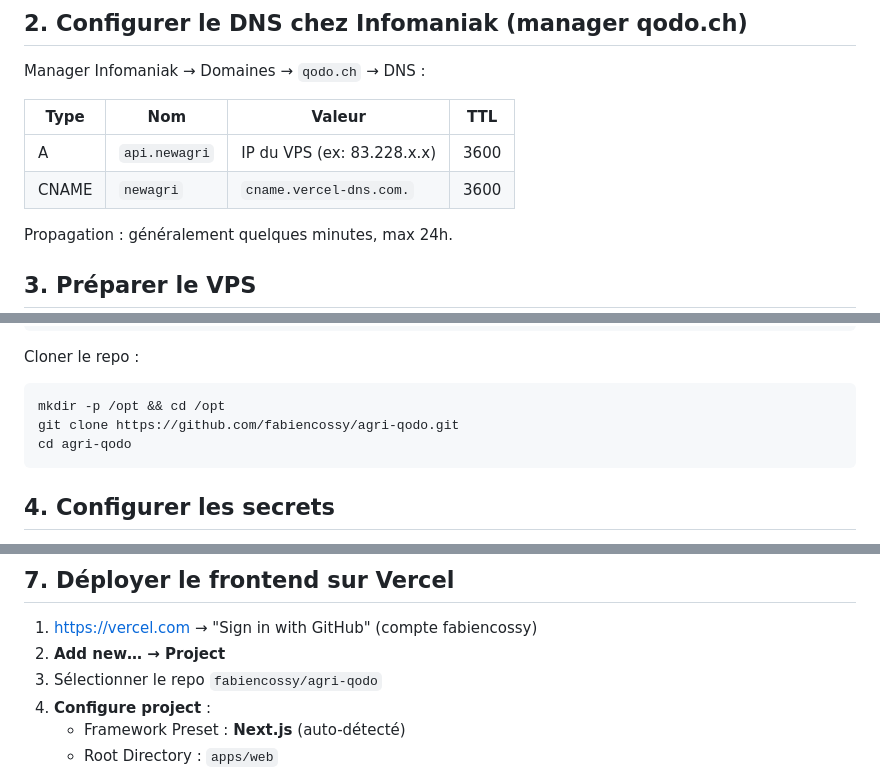
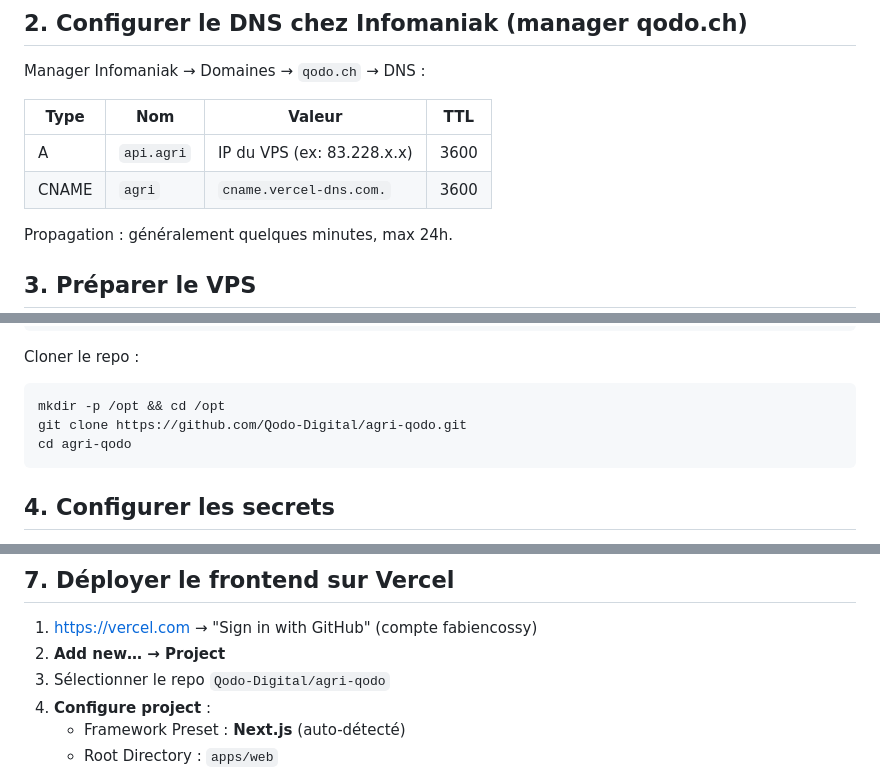
Before and after one commit to fabiencossy/agri-qodo, a Markdown page: DEPLOYMENT.md, 3 parts joined by grey strips. Rendered like a GitHub page.

Commit message:
fix(deployment): table DNS sous-domaines + URL repo Qodo-Digital
Complète le rename de PR #160 : sed avait manqué les sous-domaines
`api.newagri` / `newagri` (sans .qodo.ch complet) dans la table DNS, et
les URLs `fabiencossy/agri-qodo` (repo a été transféré à Qodo-Digital).

````diff
--- a/DEPLOYMENT.md
+++ b/DEPLOYMENT.md
@@ -24,10 +24,10 @@ Coût total : **~12 CHF/mois** (VPS) + 0 CHF (Vercel free tier).
 
 Manager Infomaniak → Domaines → `qodo.ch` → DNS :
 
-| Type  | Nom           | Valeur                     | TTL  |
-| ----- | ------------- | -------------------------- | ---- |
-| A     | `api.newagri` | IP du VPS (ex: 83.228.x.x) | 3600 |
-| CNAME | `newagri`     | `cname.vercel-dns.com.`    | 3600 |
+| Type  | Nom        | Valeur                     | TTL  |
+| ----- | ---------- | -------------------------- | ---- |
+| A     | `api.agri` | IP du VPS (ex: 83.228.x.x) | 3600 |
+| CNAME | `agri`     | `cname.vercel-dns.com.`    | 3600 |
 
 Propagation : généralement quelques minutes, max 24h.
 
@@ -51,7 +51,7 @@ Cloner le repo :
 
 ```bash
 mkdir -p /opt && cd /opt
-git clone https://github.com/fabiencossy/agri-qodo.git
+git clone https://github.com/Qodo-Digital/agri-qodo.git
 cd agri-qodo
 ```
 
@@ -110,7 +110,7 @@ Le compte de démo `test@test.ch / test` est maintenant accessible.
 
 1. https://vercel.com → "Sign in with GitHub" (compte fabiencossy)
 2. **Add new… → Project**
-3. Sélectionner le repo `fabiencossy/agri-qodo`
+3. Sélectionner le repo `Qodo-Digital/agri-qodo`
 4. **Configure project** :
    - Framework Preset : **Next.js** (auto-détecté)
    - Root Directory : `apps/web`
````
